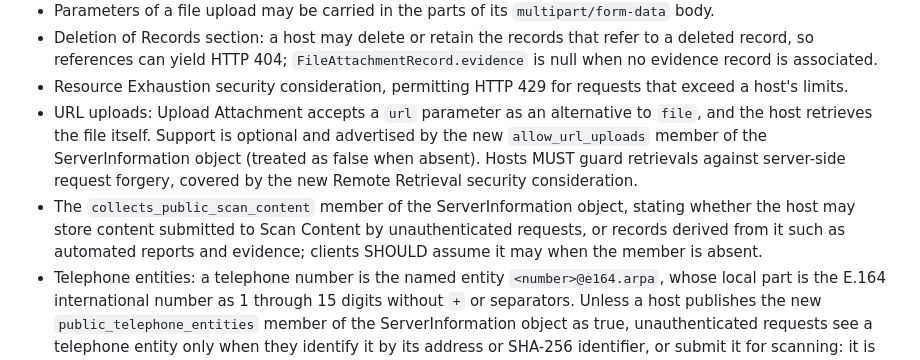
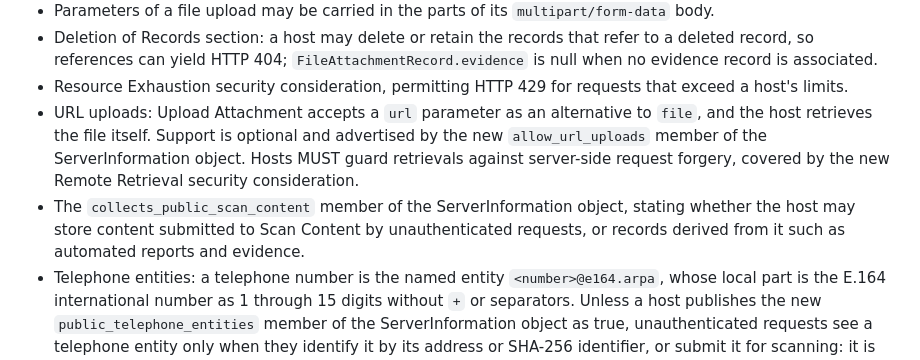
Before and after one commit to nosial/OFD-Specification, a Markdown page: CHANGELOG.md, the part around the change. Drawn GitHub-style.

Commit message:
Explained security considerations for URL uploads and removed outdated fallback behavior references in CHANGELOG.md.

```diff
--- a/CHANGELOG.md
+++ b/CHANGELOG.md
@@ -45,11 +45,11 @@ backward compatible with 1.x.
 - Resource Exhaustion security consideration, permitting HTTP 429 for requests that exceed a host's limits.
 - URL uploads: Upload Attachment accepts a `url` parameter as an alternative to `file`, and the host retrieves the
   file itself. Support is optional and advertised by the new `allow_url_uploads` member of the ServerInformation
-  object (treated as false when absent). Hosts MUST guard retrievals against server-side request forgery, covered
+  object. Hosts MUST guard retrievals against server-side request forgery, covered
   by the new Remote Retrieval security consideration.
 - The `collects_public_scan_content` member of the ServerInformation object, stating whether the host may store
   content submitted to Scan Content by unauthenticated requests, or records derived from it such as automated
-  reports and evidence; clients SHOULD assume it may when the member is absent.
+  reports and evidence.
 - Telephone entities: a telephone number is the named entity `<number>@e164.arpa`, whose local part is the E.164
   international number as 1 through 15 digits without `+` or separators. Unless a host publishes the new
   `public_telephone_entities` member of the ServerInformation object as true, unauthenticated requests see a
```
